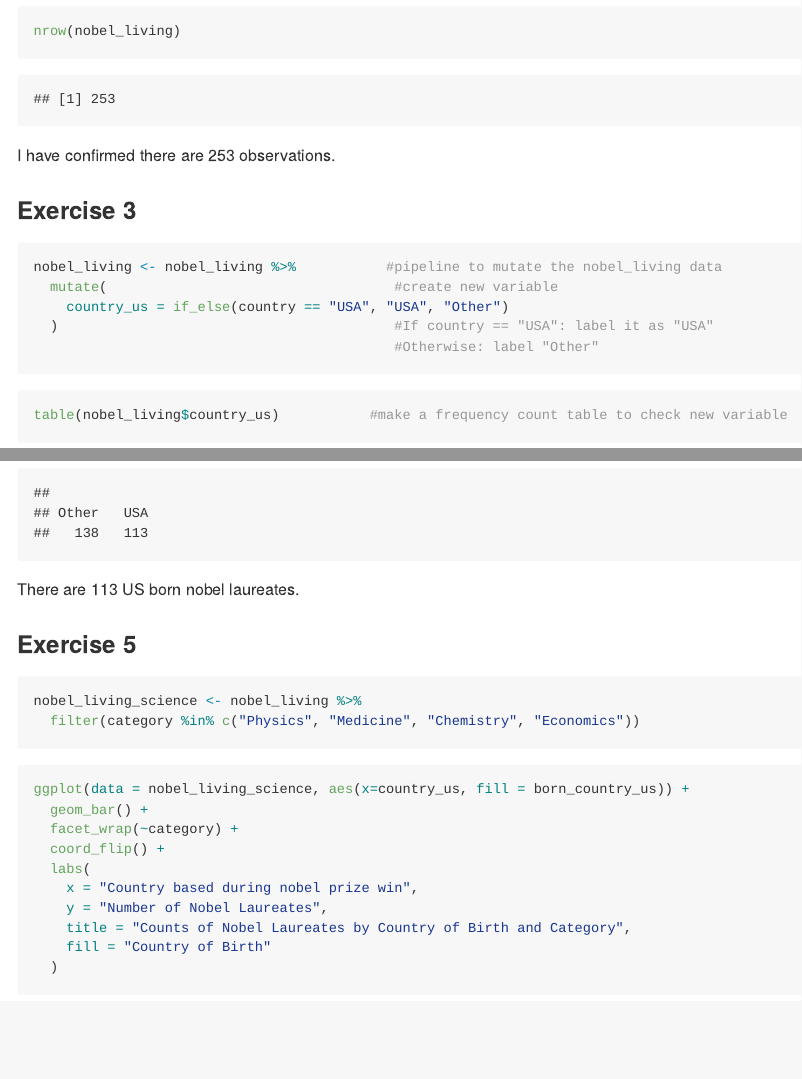
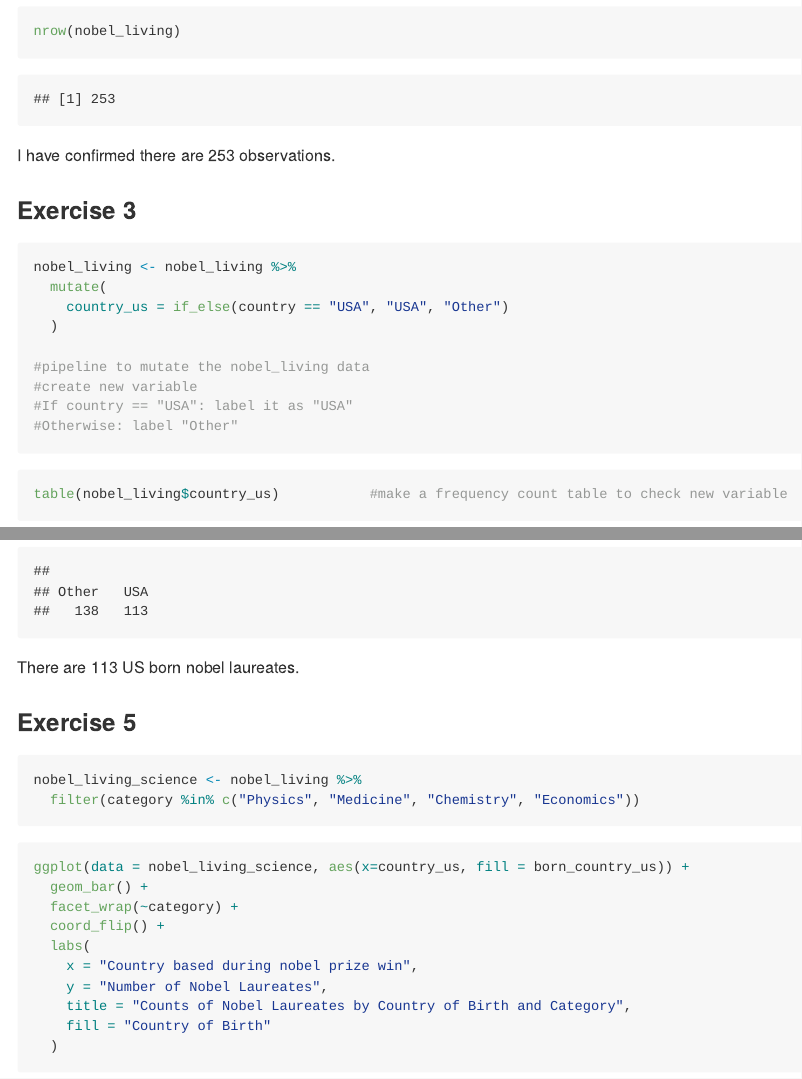
Before and after one commit to eshet25/TAE-lab-03, an R Markdown document (lab-03.Rmd): the page in a window 1100 px wide, from 1470 px down, and a second part further down, joined at a grey line. Rendered offline with R 4.5, knitr and Pandoc, with nearby package versions.

Commit message:
make last edits

````diff
--- a/lab-03.Rmd
+++ b/lab-03.Rmd
@@ -47,11 +47,15 @@ I have confirmed there are `r nrow(nobel_living)` observations.
 ### Exercise 3
 
 ```{r create-new-variable-to-identify-if-laureate-was-in-US-when-won}
-nobel_living <- nobel_living %>%           #pipeline to mutate the nobel_living data
-  mutate(                                   #create new variable
+nobel_living <- nobel_living %>%
+  mutate(
     country_us = if_else(country == "USA", "USA", "Other")
-  )                                         #If country == "USA": label it as "USA"
-                                            #Otherwise: label "Other"
+  )
+
+#pipeline to mutate the nobel_living data
+#create new variable
+#If country == "USA": label it as "USA"
+#Otherwise: label "Other"
 ```
 
 ```{r check-new-variable}
@@ -98,7 +103,7 @@ There are 113 US born nobel laureates.
 
 ### Exercise 5
 
-```{r limit-once-again-to-our-categories-with-new-variable}
+```{r once-again-limit-analysis-to-science-categories-with-new-variable}
 nobel_living_science <- nobel_living %>%
   filter(category %in% c("Physics", "Medicine", "Chemistry", "Economics"))
 ```
````
Also changed, not shown: lab-03.Rmd (3 more changed lines).
